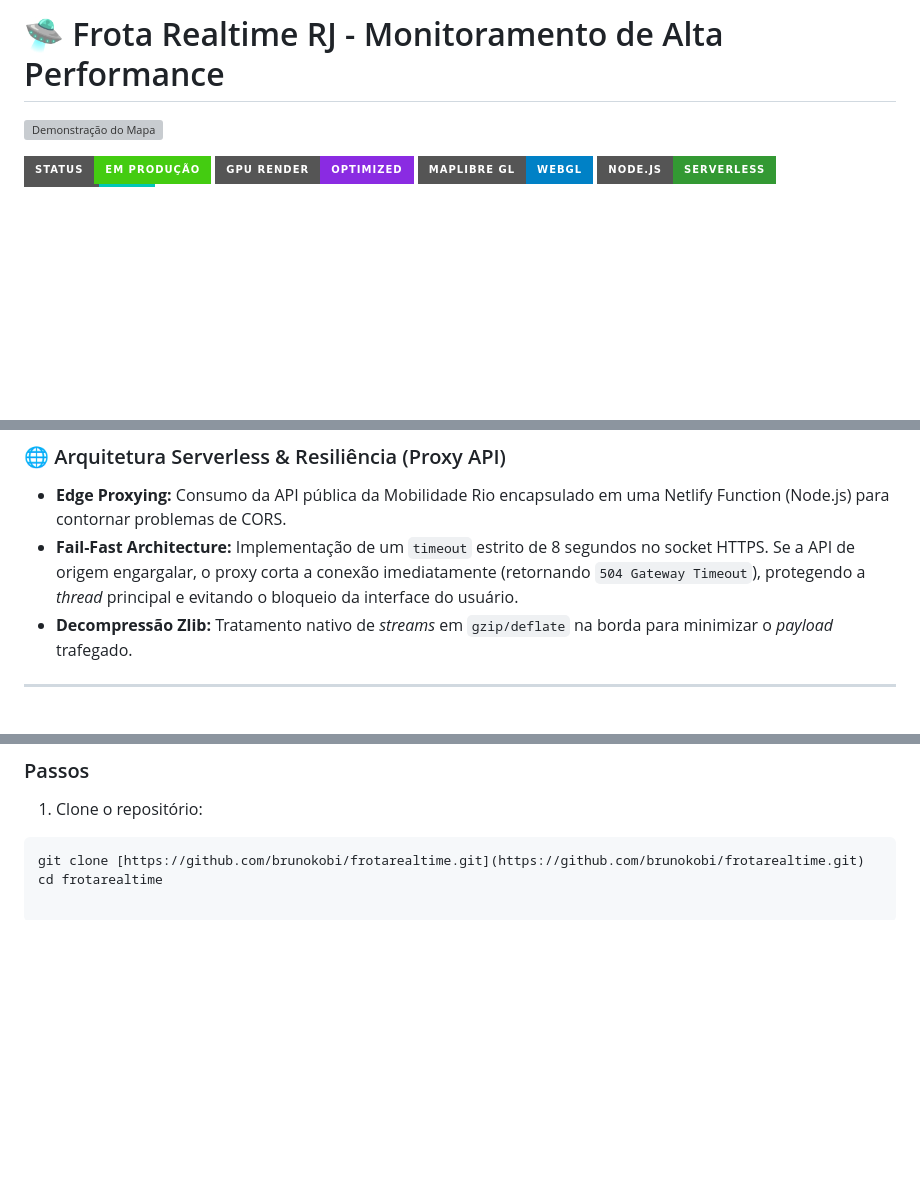
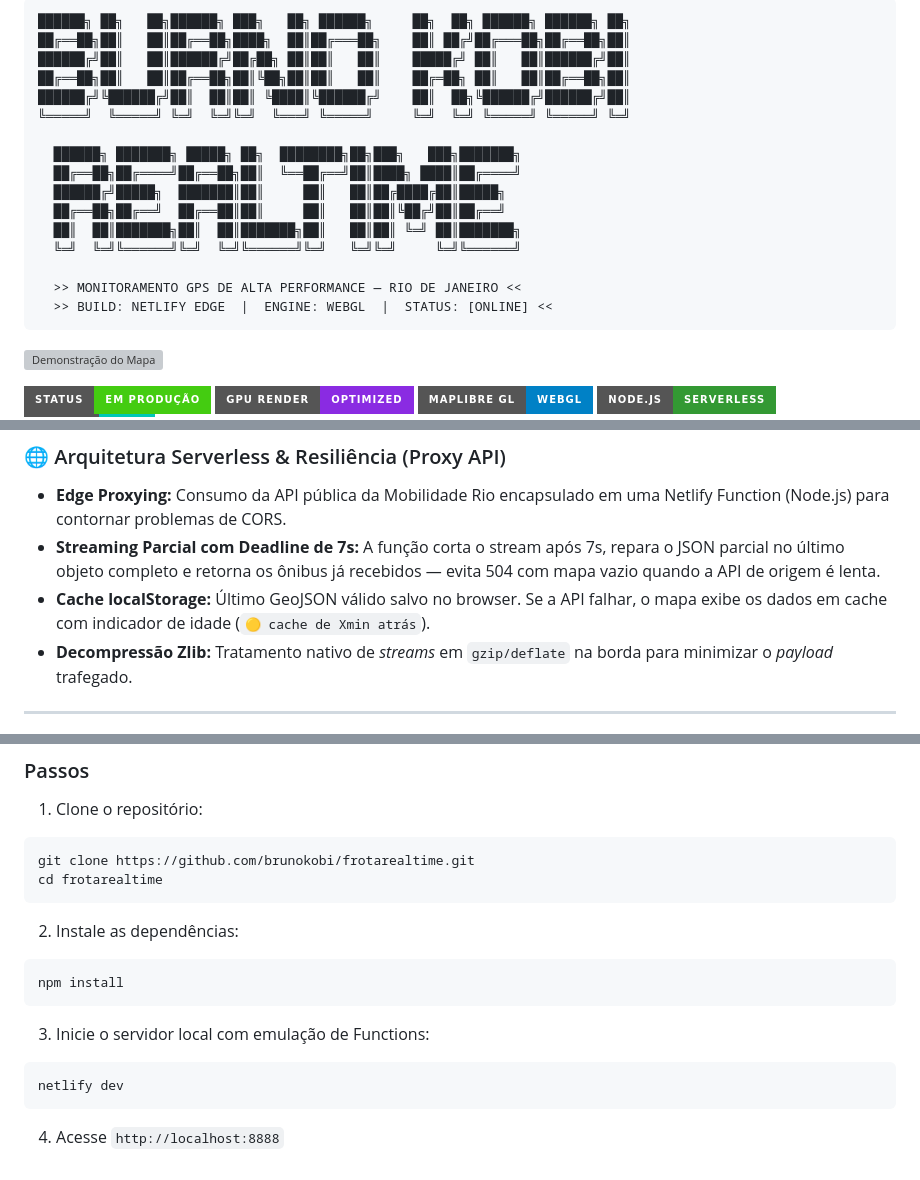
Before and after one commit to brunokobi/frotarealtime, a Markdown page: README.md, 3 parts joined by grey strips. Rendered like a GitHub page; badges without logos; blank space fills up the shorter version; grey boxes are pictures that could not be loaded.

Commit message:
docs: README com ASCII art estilo DOS e seção de resiliência atualizada

````diff
--- a/README.md
+++ b/README.md
@@ -1,4 +1,21 @@
-# 🛸 Frota Realtime RJ - Monitoramento de Alta Performance
+```
+██████╗ ██╗   ██╗██████╗ ███╗   ██╗ ██████╗     ██╗  ██╗ ██████╗ ██████╗ ██╗
+██╔══██╗██║   ██║██╔══██╗████╗  ██║██╔═══██╗    ██║ ██╔╝██╔═══██╗██╔══██╗██║
+██████╔╝██║   ██║██████╔╝██╔██╗ ██║██║   ██║    █████╔╝ ██║   ██║██████╔╝██║
+██╔══██╗██║   ██║██╔══██╗██║╚██╗██║██║   ██║    ██╔═██╗ ██║   ██║██╔══██╗██║
+██████╔╝╚██████╔╝██║  ██║██║ ╚████║╚██████╔╝    ██║  ██╗╚██████╔╝██████╔╝██║
+╚═════╝  ╚═════╝ ╚═╝  ╚═╝╚═╝  ╚═══╝ ╚═════╝     ╚═╝  ╚═╝ ╚═════╝ ╚═════╝ ╚═╝
+
+  ██████╗ ███████╗ █████╗ ██╗  ████████╗██╗███╗   ███╗███████╗
+  ██╔══██╗██╔════╝██╔══██╗██║  ╚══██╔══╝██║████╗ ████║██╔════╝
+  ██████╔╝█████╗  ███████║██║     ██║   ██║██╔████╔██║█████╗
+  ██╔══██╗██╔══╝  ██╔══██║██║     ██║   ██║██║╚██╔╝██║██╔══╝
+  ██║  ██║███████╗██║  ██║███████╗██║   ██║██║ ╚═╝ ██║███████╗
+  ╚═╝  ╚═╝╚══════╝╚═╝  ╚═╝╚══════╝╚═╝   ╚═╝╚═╝     ╚═╝╚══════╝
+
+  >> MONITORAMENTO GPS DE ALTA PERFORMANCE — RIO DE JANEIRO <<
+  >> BUILD: NETLIFY EDGE  |  ENGINE: WEBGL  |  STATUS: [ONLINE] <<
+```
 
 ![Demonstração do Mapa](./assets/preview.png)
 
@@ -27,7 +44,8 @@ Para garantir que o mapa rode a 60 FPS mesmo com milhares de SVGs e textos dinâ
 
 ### 🌐 Arquitetura Serverless & Resiliência (Proxy API)
 * **Edge Proxying:** Consumo da API pública da Mobilidade Rio encapsulado em uma Netlify Function (Node.js) para contornar problemas de CORS.
-* **Fail-Fast Architecture:** Implementação de um `timeout` estrito de 8 segundos no socket HTTPS. Se a API de origem engargalar, o proxy corta a conexão imediatamente (retornando `504 Gateway Timeout`), protegendo a *thread* principal e evitando o bloqueio da interface do usuário.
+* **Streaming Parcial com Deadline de 7s:** A função corta o stream após 7s, repara o JSON parcial no último objeto completo e retorna os ônibus já recebidos — evita 504 com mapa vazio quando a API de origem é lenta.
+* **Cache localStorage:** Último GeoJSON válido salvo no browser. Se a API falhar, o mapa exibe os dados em cache com indicador de idade (`🟡 cache de Xmin atrás`).
 * **Decompressão Zlib:** Tratamento nativo de *streams* em `gzip/deflate` na borda para minimizar o *payload* trafegado.
 
 ---
@@ -53,5 +71,18 @@ Como a aplicação exige um backend Serverless para contornar o CORS da API púb
 
 1. Clone o repositório:
 ```bash
-git clone [https://github.com/brunokobi/frotarealtime.git](https://github.com/brunokobi/frotarealtime.git)
+git clone https://github.com/brunokobi/frotarealtime.git
 cd frotarealtime
+```
+
+2. Instale as dependências:
+```bash
+npm install
+```
+
+3. Inicie o servidor local com emulação de Functions:
+```bash
+netlify dev
+```
+
+4. Acesse `http://localhost:8888`
````
